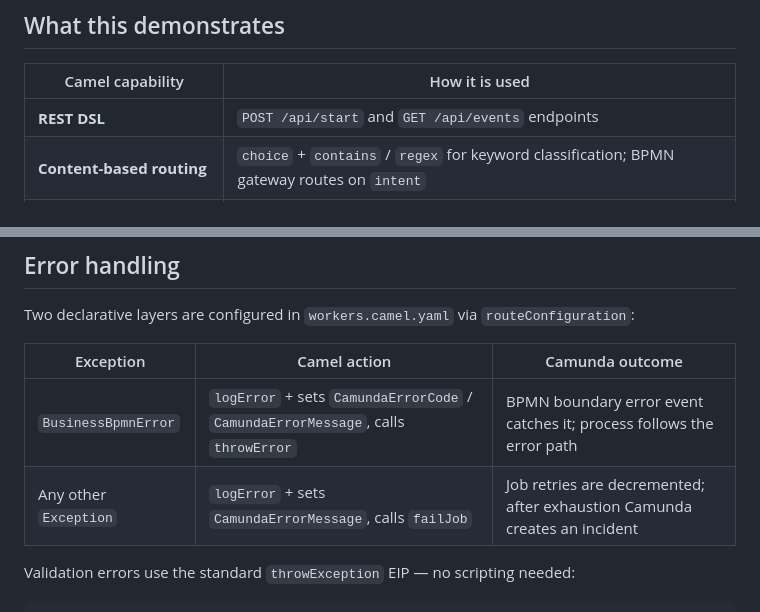
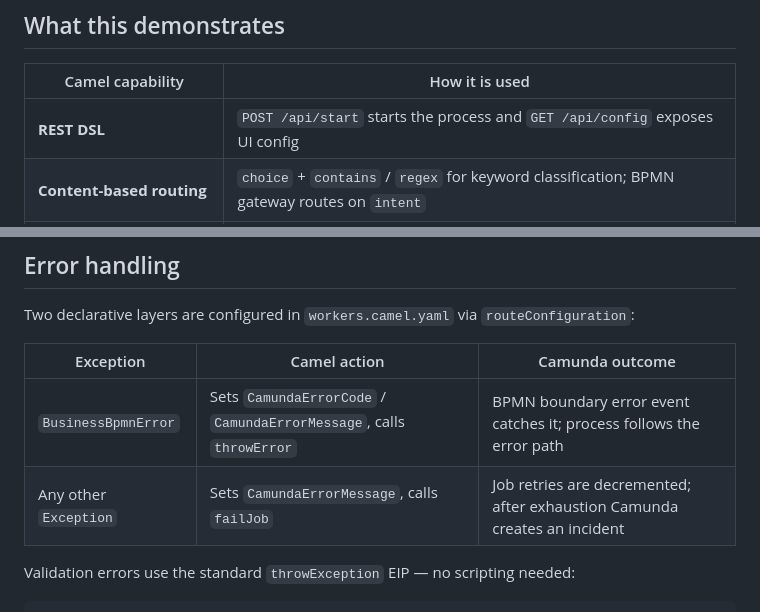
Before and after one commit to ibek/pv207-camel-lab, a Markdown page: README.md, 2 parts joined by grey strips. GitHub-like rendering.

```diff
--- a/README.md
+++ b/README.md
@@ -19,7 +19,7 @@ AI service.
 
 | Camel capability | How it is used |
 |---|---|
-| **REST DSL** | `POST /api/start` and `GET /api/events` endpoints |
+| **REST DSL** | `POST /api/start` starts the process and `GET /api/config` exposes UI config |
 | **Content-based routing** | `choice` + `contains` / `regex` for keyword classification; BPMN gateway routes on `intent` |
 | **camel-openai** | Classifies unstructured customer text into structured JSON (intent, urgency, orderId) |
 | **Declarative error handling** | `onException` maps `BusinessBpmnError` → BPMN error, generic `Exception` → job fail/retry |
@@ -144,8 +147,8 @@ Two declarative layers are configured in `workers.camel.yaml` via
 
 | Exception | Camel action | Camunda outcome |
 |---|---|---|
-| `BusinessBpmnError` | `logError` + sets `CamundaErrorCode` / `CamundaErrorMessage`, calls `throwError` | BPMN boundary error event catches it; process follows the error path |
-| Any other `Exception` | `logError` + sets `CamundaErrorMessage`, calls `failJob` | Job retries are decremented; after exhaustion Camunda creates an incident |
+| `BusinessBpmnError` | Sets `CamundaErrorCode` / `CamundaErrorMessage`, calls `throwError` | BPMN boundary error event catches it; process follows the error path |
+| Any other `Exception` | Sets `CamundaErrorMessage`, calls `failJob` | Job retries are decremented; after exhaustion Camunda creates an incident |
 
 Validation errors use the standard `throwException` EIP — no scripting
 needed:
```
Also changed, not shown: other parts of README.md (+20 -18 lines).
